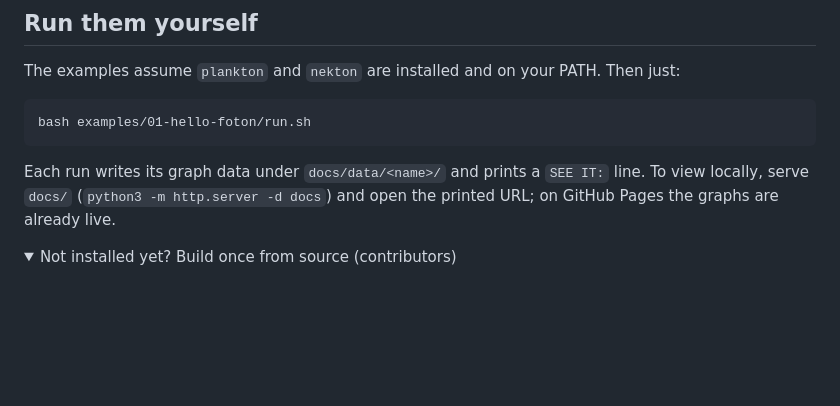
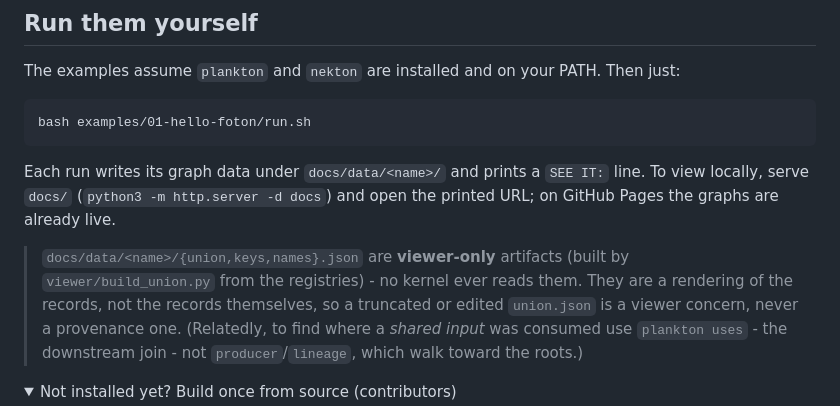
Before and after one commit to gitmick/kton-examples, a Markdown page: README.md, the part around the change. Drawn GitHub-style; folded sections open; blank space fills up the shorter version.

```diff
--- a/README.md
+++ b/README.md
@@ -61,6 +61,12 @@ Each run writes its graph data under `docs/data/<name>/` and prints a `SEE IT:`
 locally, serve `docs/` (`python3 -m http.server -d docs`) and open the printed URL; on GitHub Pages
 the graphs are already live.
 
+> `docs/data/<name>/{union,keys,names}.json` are **viewer-only** artifacts (built by
+> `viewer/build_union.py` from the registries) - no kernel ever reads them. They are a rendering of the
+> records, not the records themselves, so a truncated or edited `union.json` is a viewer concern, never a
+> provenance one. (Relatedly, to find where a *shared input* was consumed use `plankton uses` - the
+> downstream join - not `producer`/`lineage`, which walk toward the roots.)
+
 <details><summary>Not installed yet? Build once from source (contributors)</summary>
 
 **The reference implementation is not public yet.** Until it is, you can follow every example through
```
Also changed, not shown: examples/articles/show-hn-kton.md (added, +71 -0 lines).
